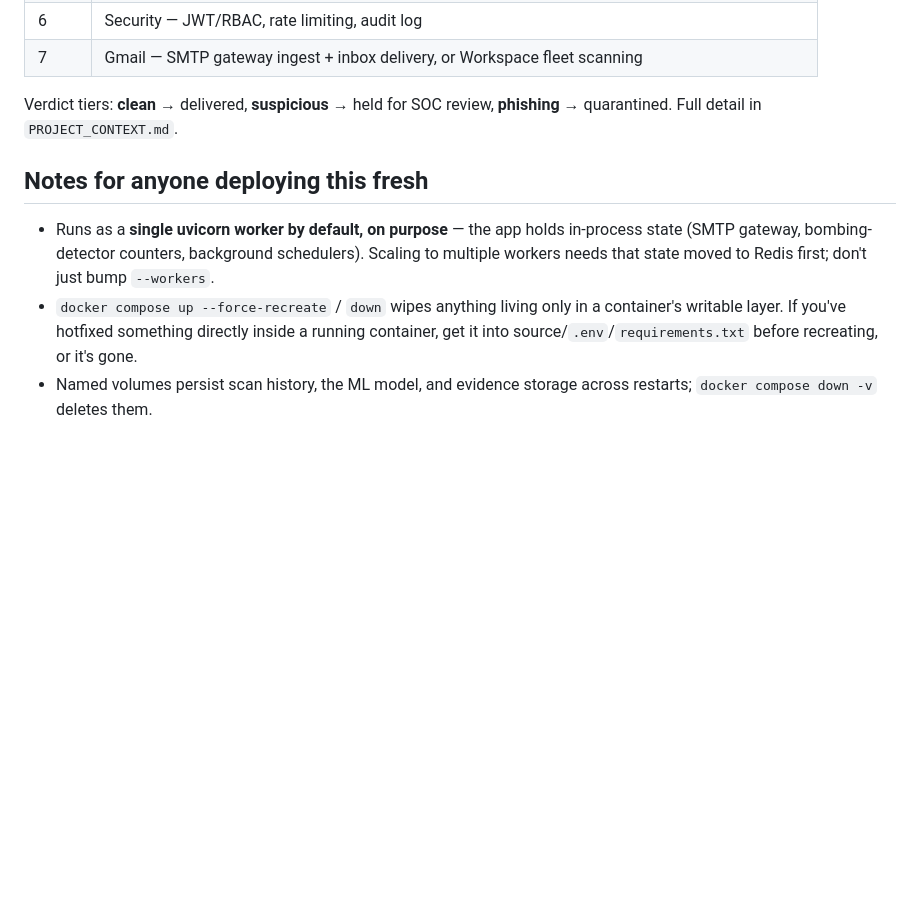
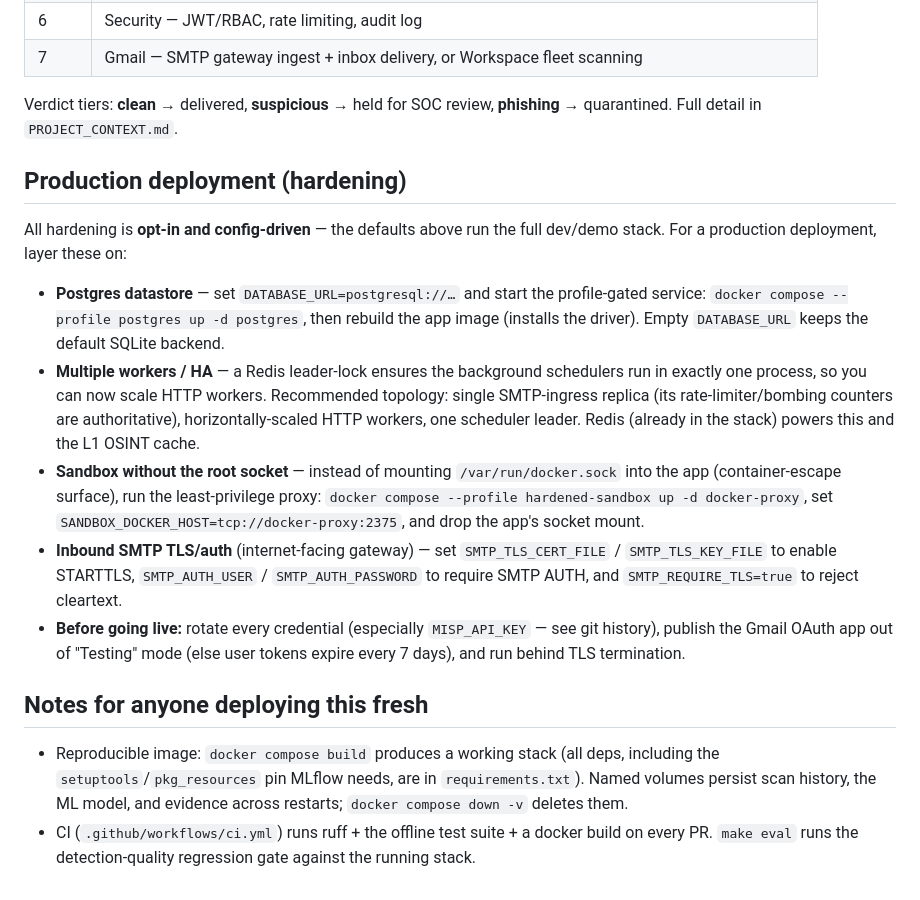
Before and after one commit to Yeshwanth-lb/PhisGuard, a Markdown page: README.md, the part around the change. Drawn GitHub-style; blank space fills up the shorter version.

Commit message:
docs: refresh README with production deployment (Postgres/Redis/sandbox/SMTP)
Updates the README to reflect the hardening work: Postgres backend, Redis
multi-worker leader-lock + recommended topology, docker-socket-proxy sandbox
isolation, inbound SMTP TLS/auth, reproducible build + CI, and the pre-go-live
checklist (rotate MISP key, publish Gmail OAuth app). Replaces the stale
"single worker only / move state to Redis first" note now that that's done.

Co-Authored-By: Claude Opus 4.8 (1M context) <[REDACTED_PII_EMAIL]>

```diff
--- a/README.md
+++ b/README.md
@@ -67,15 +67,37 @@ nothing else breaks):**
 Verdict tiers: **clean** → delivered, **suspicious** → held for SOC review,
 **phishing** → quarantined. Full detail in `PROJECT_CONTEXT.md`.
 
+## Production deployment (hardening)
+
+All hardening is **opt-in and config-driven** — the defaults above run the full
+dev/demo stack. For a production deployment, layer these on:
+
+- **Postgres datastore** — set `DATABASE_URL=postgresql://…` and start the
+  profile-gated service: `docker compose --profile postgres up -d postgres`,
+  then rebuild the app image (installs the driver). Empty `DATABASE_URL` keeps
+  the default SQLite backend.
+- **Multiple workers / HA** — a Redis leader-lock ensures the background
+  schedulers run in exactly one process, so you can now scale HTTP workers.
+  Recommended topology: single SMTP-ingress replica (its rate-limiter/bombing
+  counters are authoritative), horizontally-scaled HTTP workers, one scheduler
+  leader. Redis (already in the stack) powers this and the L1 OSINT cache.
+- **Sandbox without the root socket** — instead of mounting `/var/run/docker.sock`
+  into the app (container-escape surface), run the least-privilege proxy:
+  `docker compose --profile hardened-sandbox up -d docker-proxy`, set
+  `SANDBOX_DOCKER_HOST=tcp://docker-proxy:2375`, and drop the app's socket mount.
+- **Inbound SMTP TLS/auth** (internet-facing gateway) — set `SMTP_TLS_CERT_FILE`
+  / `SMTP_TLS_KEY_FILE` to enable STARTTLS, `SMTP_AUTH_USER` / `SMTP_AUTH_PASSWORD`
+  to require SMTP AUTH, and `SMTP_REQUIRE_TLS=true` to reject cleartext.
+- **Before going live:** rotate every credential (especially `MISP_API_KEY` — see
+  git history), publish the Gmail OAuth app out of "Testing" mode (else user
+  tokens expire every 7 days), and run behind TLS termination.
+
 ## Notes for anyone deploying this fresh
 
-- Runs as a **single uvicorn worker by default, on purpose** — the app holds
-  in-process state (SMTP gateway, bombing-detector counters, background
-  schedulers). Scaling to multiple workers needs that state moved to Redis
-  first; don't just bump `--workers`.
-- `docker compose up --force-recreate` / `down` wipes anything living only in
-  a container's writable layer. If you've hotfixed something directly inside
-  a running container, get it into source/`.env`/`requirements.txt` before
-  recreating, or it's gone.
-- Named volumes persist scan history, the ML model, and evidence storage
-  across restarts; `docker compose down -v` deletes them.
+- Reproducible image: `docker compose build` produces a working stack (all deps,
+  including the `setuptools`/`pkg_resources` pin MLflow needs, are in
+  `requirements.txt`). Named volumes persist scan history, the ML model, and
+  evidence across restarts; `docker compose down -v` deletes them.
+- CI (`.github/workflows/ci.yml`) runs ruff + the offline test suite + a docker
+  build on every PR. `make eval` runs the detection-quality regression gate
+  against the running stack.
```
